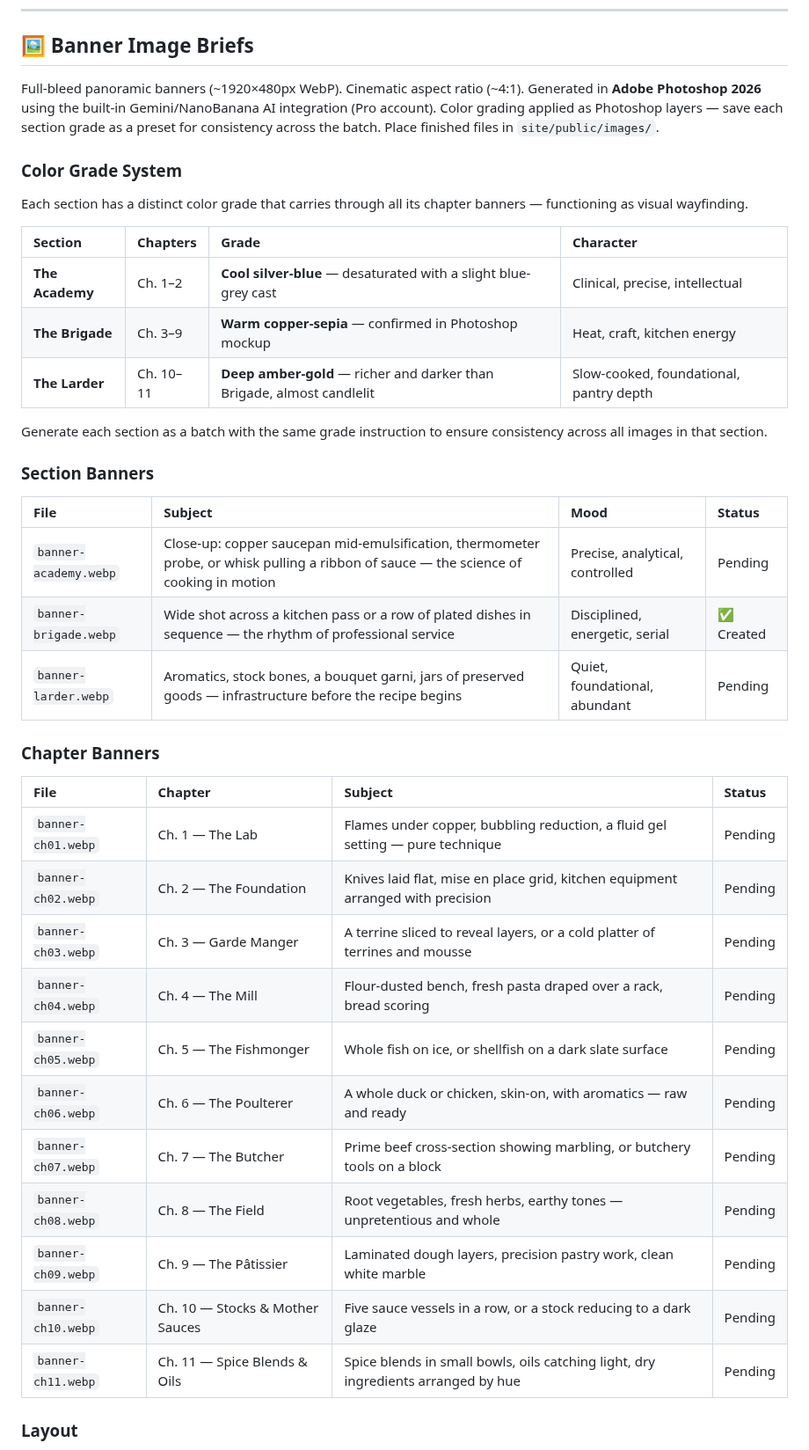
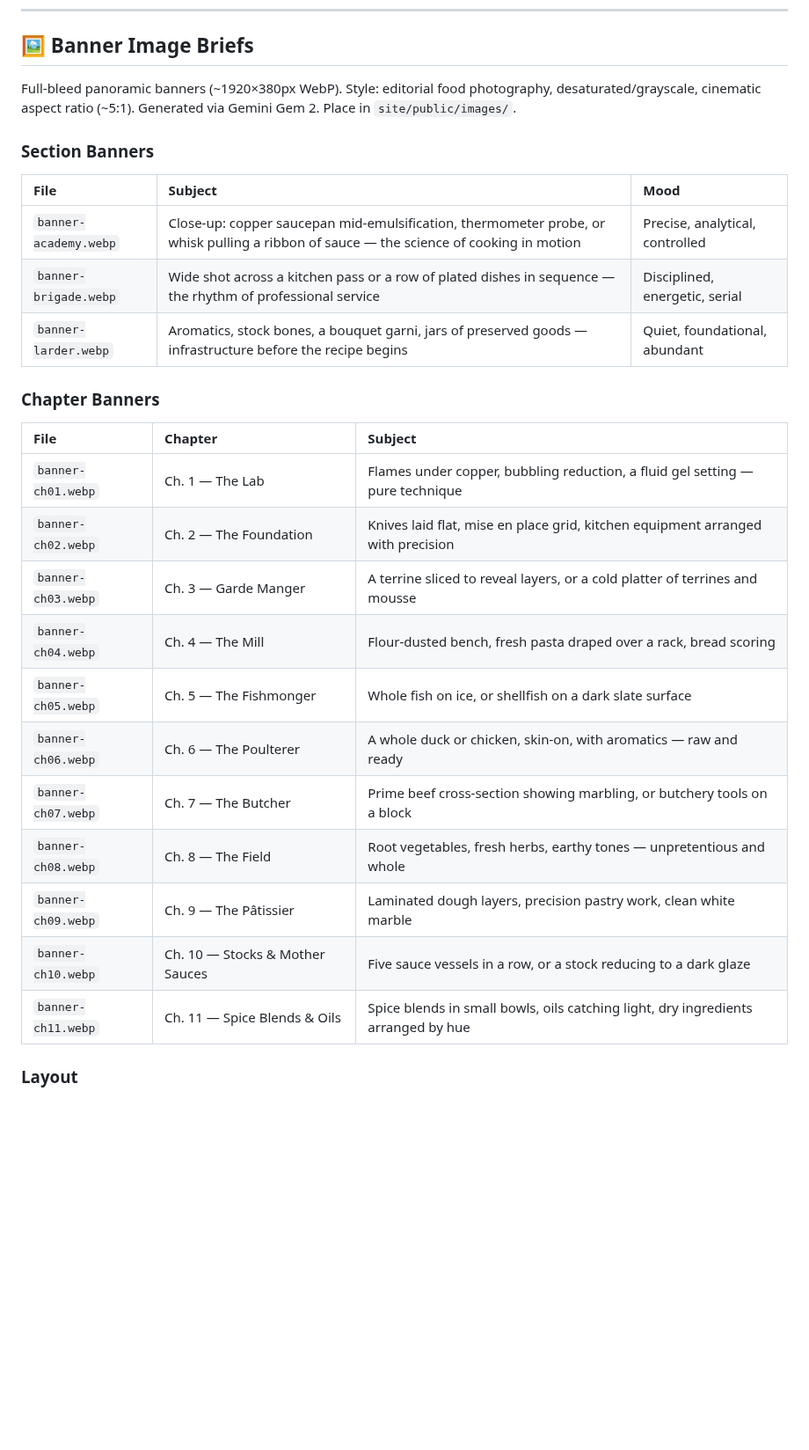
Before and after one commit to kevinward1969/cafe-athena, a Markdown page: PROJECT_STATUS.md, the part around the change. Shown at 88% size. Drawn GitHub-style; blank space fills up the shorter version.

Commit message:
revert: undo unauthorized PROJECT_STATUS changes

```diff
--- a/PROJECT_STATUS.md
+++ b/PROJECT_STATUS.md
@@ -190,43 +190,31 @@ Use `/recipe-hero-image [index]` for each. Chapters with zero coverage are highe
 
 ## 🖼 Banner Image Briefs
 
-Full-bleed panoramic banners (~1920×480px WebP). Cinematic aspect ratio (~4:1). Generated in **Adobe Photoshop 2026** using the built-in Gemini/NanoBanana AI integration (Pro account). Color grading applied as Photoshop layers — save each section grade as a preset for consistency across the batch. Place finished files in `site/public/images/`.
-
-### Color Grade System
-
-Each section has a distinct color grade that carries through all its chapter banners — functioning as visual wayfinding.
-
-| Section | Chapters | Grade | Character |
-| :--- | :--- | :--- | :--- |
-| **The Academy** | Ch. 1–2 | **Cool silver-blue** — desaturated with a slight blue-grey cast | Clinical, precise, intellectual |
-| **The Brigade** | Ch. 3–9 | **Warm copper-sepia** — confirmed in Photoshop mockup | Heat, craft, kitchen energy |
-| **The Larder** | Ch. 10–11 | **Deep amber-gold** — richer and darker than Brigade, almost candlelit | Slow-cooked, foundational, pantry depth |
-
-Generate each section as a batch with the same grade instruction to ensure consistency across all images in that section.
+Full-bleed panoramic banners (~1920×380px WebP). Style: editorial food photography, desaturated/grayscale, cinematic aspect ratio (~5:1). Generated via Gemini Gem 2. Place in `site/public/images/`.
 
 ### Section Banners
 
-| File | Subject | Mood | Status |
-| :--- | :--- | :--- | :--- |
-| `banner-academy.webp` | Close-up: copper saucepan mid-emulsification, thermometer probe, or whisk pulling a ribbon of sauce — the science of cooking in motion | Precise, analytical, controlled | Pending |
-| `banner-brigade.webp` | Wide shot across a kitchen pass or a row of plated dishes in sequence — the rhythm of professional service | Disciplined, energetic, serial | ✅ Created |
-| `banner-larder.webp` | Aromatics, stock bones, a bouquet garni, jars of preserved goods — infrastructure before the recipe begins | Quiet, foundational, abundant | Pending |
+| File | Subject | Mood |
+| :--- | :--- | :--- |
+| `banner-academy.webp` | Close-up: copper saucepan mid-emulsification, thermometer probe, or whisk pulling a ribbon of sauce — the science of cooking in motion | Precise, analytical, controlled |
+| `banner-brigade.webp` | Wide shot across a kitchen pass or a row of plated dishes in sequence — the rhythm of professional service | Disciplined, energetic, serial |
+| `banner-larder.webp` | Aromatics, stock bones, a bouquet garni, jars of preserved goods — infrastructure before the recipe begins | Quiet, foundational, abundant |
 
 ### Chapter Banners
 
-| File | Chapter | Subject | Status |
-| :--- | :--- | :--- | :--- |
-| `banner-ch01.webp` | Ch. 1 — The Lab | Flames under copper, bubbling reduction, a fluid gel setting — pure technique | Pending |
-| `banner-ch02.webp` | Ch. 2 — The Foundation | Knives laid flat, mise en place grid, kitchen equipment arranged with precision | Pending |
-| `banner-ch03.webp` | Ch. 3 — Garde Manger | A terrine sliced to reveal layers, or a cold platter of terrines and mousse | Pending |
-| `banner-ch04.webp` | Ch. 4 — The Mill | Flour-dusted bench, fresh pasta draped over a rack, bread scoring | Pending |
-| `banner-ch05.webp` | Ch. 5 — The Fishmonger | Whole fish on ice, or shellfish on a dark slate surface | Pending |
-| `banner-ch06.webp` | Ch. 6 — The Poulterer | A whole duck or chicken, skin-on, with aromatics — raw and ready | Pending |
-| `banner-ch07.webp` | Ch. 7 — The Butcher | Prime beef cross-section showing marbling, or butchery tools on a block | Pending |
-| `banner-ch08.webp` | Ch. 8 — The Field | Root vegetables, fresh herbs, earthy tones — unpretentious and whole | Pending |
-| `banner-ch09.webp` | Ch. 9 — The Pâtissier | Laminated dough layers, precision pastry work, clean white marble | Pending |
-| `banner-ch10.webp` | Ch. 10 — Stocks & Mother Sauces | Five sauce vessels in a row, or a stock reducing to a dark glaze | Pending |
-| `banner-ch11.webp` | Ch. 11 — Spice Blends & Oils | Spice blends in small bowls, oils catching light, dry ingredients arranged by hue | Pending |
+| File | Chapter | Subject |
+| :--- | :--- | :--- |
+| `banner-ch01.webp` | Ch. 1 — The Lab | Flames under copper, bubbling reduction, a fluid gel setting — pure technique |
+| `banner-ch02.webp` | Ch. 2 — The Foundation | Knives laid flat, mise en place grid, kitchen equipment arranged with precision |
+| `banner-ch03.webp` | Ch. 3 — Garde Manger | A terrine sliced to reveal layers, or a cold platter of terrines and mousse |
+| `banner-ch04.webp` | Ch. 4 — The Mill | Flour-dusted bench, fresh pasta draped over a rack, bread scoring |
+| `banner-ch05.webp` | Ch. 5 — The Fishmonger | Whole fish on ice, or shellfish on a dark slate surface |
+| `banner-ch06.webp` | Ch. 6 — The Poulterer | A whole duck or chicken, skin-on, with aromatics — raw and ready |
+| `banner-ch07.webp` | Ch. 7 — The Butcher | Prime beef cross-section showing marbling, or butchery tools on a block |
+| `banner-ch08.webp` | Ch. 8 — The Field | Root vegetables, fresh herbs, earthy tones — unpretentious and whole |
+| `banner-ch09.webp` | Ch. 9 — The Pâtissier | Laminated dough layers, precision pastry work, clean white marble |
+| `banner-ch10.webp` | Ch. 10 — Stocks & Mother Sauces | Five sauce vessels in a row, or a stock reducing to a dark glaze |
+| `banner-ch11.webp` | Ch. 11 — Spice Blends & Oils | Spice blends in small bowls, oils catching light, dry ingredients arranged by hue |
 
 ### Layout
 
```
